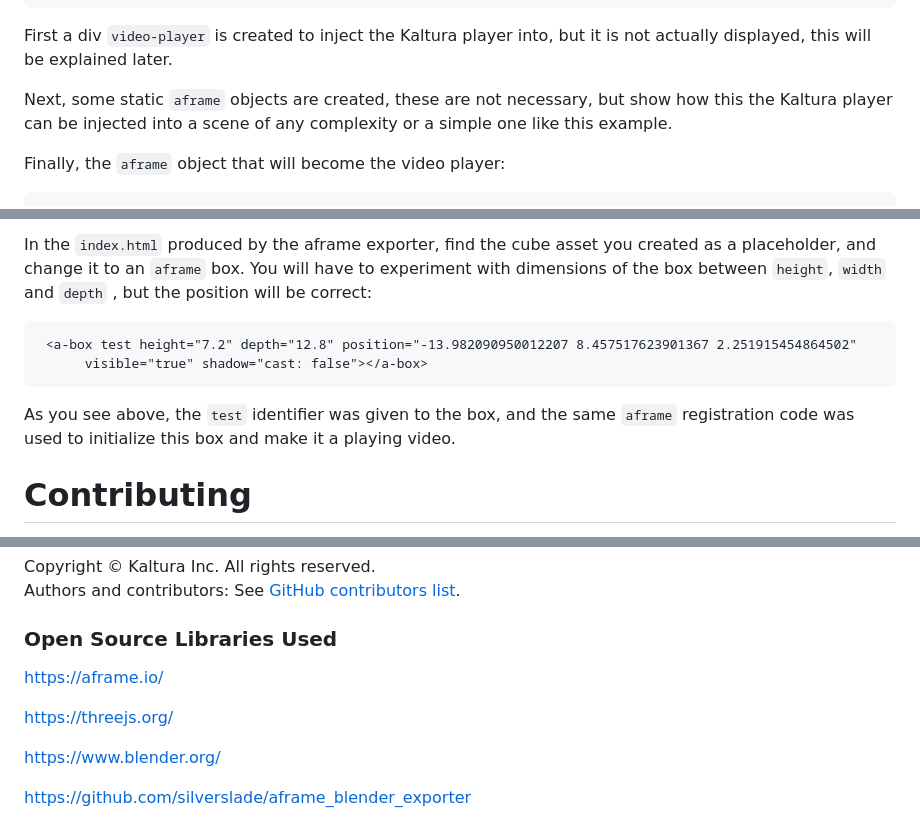
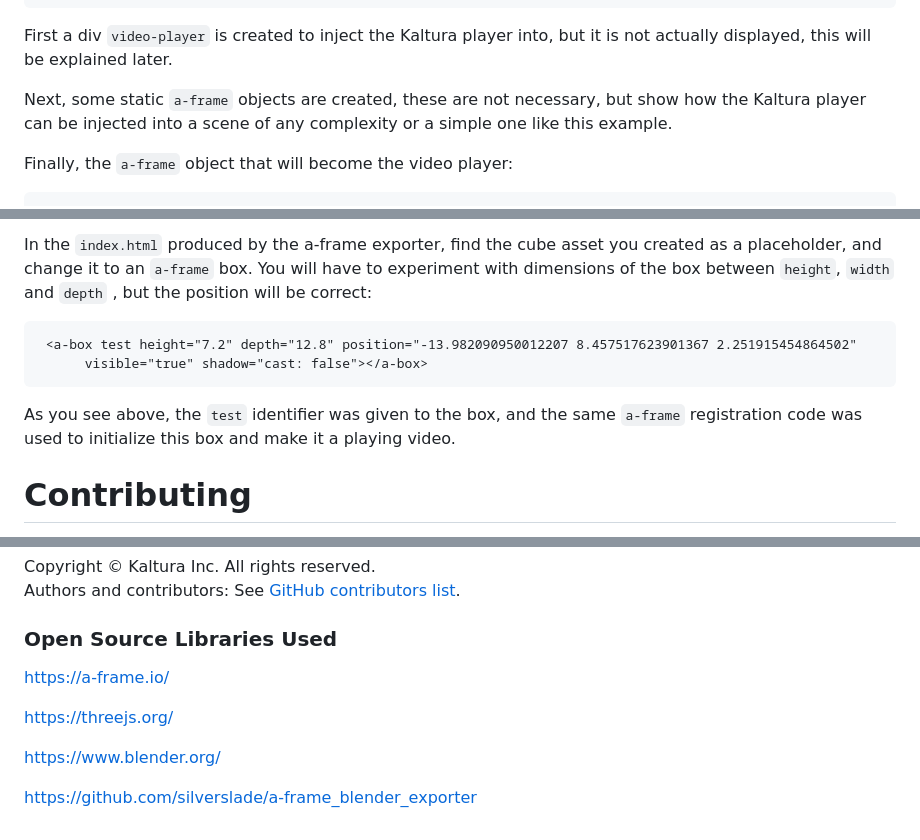
Before and after one commit to kaltura-vpaas/webvr-kaltura-demo, a Markdown page: README.md, 3 parts joined by grey strips. Rendered like a GitHub page.

````diff
--- a/README.md
+++ b/README.md
@@ -60,9 +60,9 @@ Next, take a look at the body:
 
 First a div `video-player` is created to inject the Kaltura player into, but it is not actually displayed, this will be explained later.
 
-Next, some static `aframe` objects are created, these are not necessary, but show how this the Kaltura player can be injected into a scene of any complexity or a simple one like this example.
+Next, some static `a-frame` objects are created, these are not necessary, but show how the Kaltura player can be injected into a scene of any complexity or a simple one like this example.
 
-Finally, the `aframe` object that will become the video player:
+Finally, the `a-frame` object that will become the video player:
 
 ```html
 <a-box 3dvid position="0 2 -4" rotation="20 40 25" width="4" height="2" ></a-box>
@@ -253,12 +339,12 @@ Once you are satisfied with you scene, use the aframe exporter to export an afra
 
-In the `index.html` produced by the aframe exporter,  find the cube asset you created as a placeholder, and change it to an `aframe` box. You will have to experiment with dimensions of the box between `height`, `width` and `depth` , but the position will be correct:
+In the `index.html` produced by the a-frame exporter,  find the cube asset you created as a placeholder, and change it to an `a-frame` box. You will have to experiment with dimensions of the box between `height`, `width` and `depth` , but the position will be correct:
 
 ```html
  <a-box test height="7.2" depth="12.8" position="-13.982090950012207 8.457517623901367 2.251915454864502"
       visible="true" shadow="cast: false"></a-box>
 ```
 
-As you see above, the `test` identifier was given to the box, and the same `aframe` registration code was used to initialize this box and make it a playing video.
+As you see above, the `test` identifier was given to the box, and the same `a-frame` registration code was used to initialize this box and make it a playing video.
 
 # Contributing
 
@@ -285,10 +371,10 @@ Authors and contributors: See [GitHub contributors list](https://github.com/kalt
 
 ### Open Source Libraries Used
 
-https://aframe.io/
+https://a-frame.io/
 
 https://threejs.org/
 
 https://www.blender.org/
 
-https://github.com/silverslade/aframe_blender_exporter
+https://github.com/silverslade/a-frame_blender_exporter
````
Also changed, not shown: other parts of README.md (+102 -16 lines), readme-assets/twovid.jpg (added), readme-assets/video-click.jpg (added), 4 other files.
